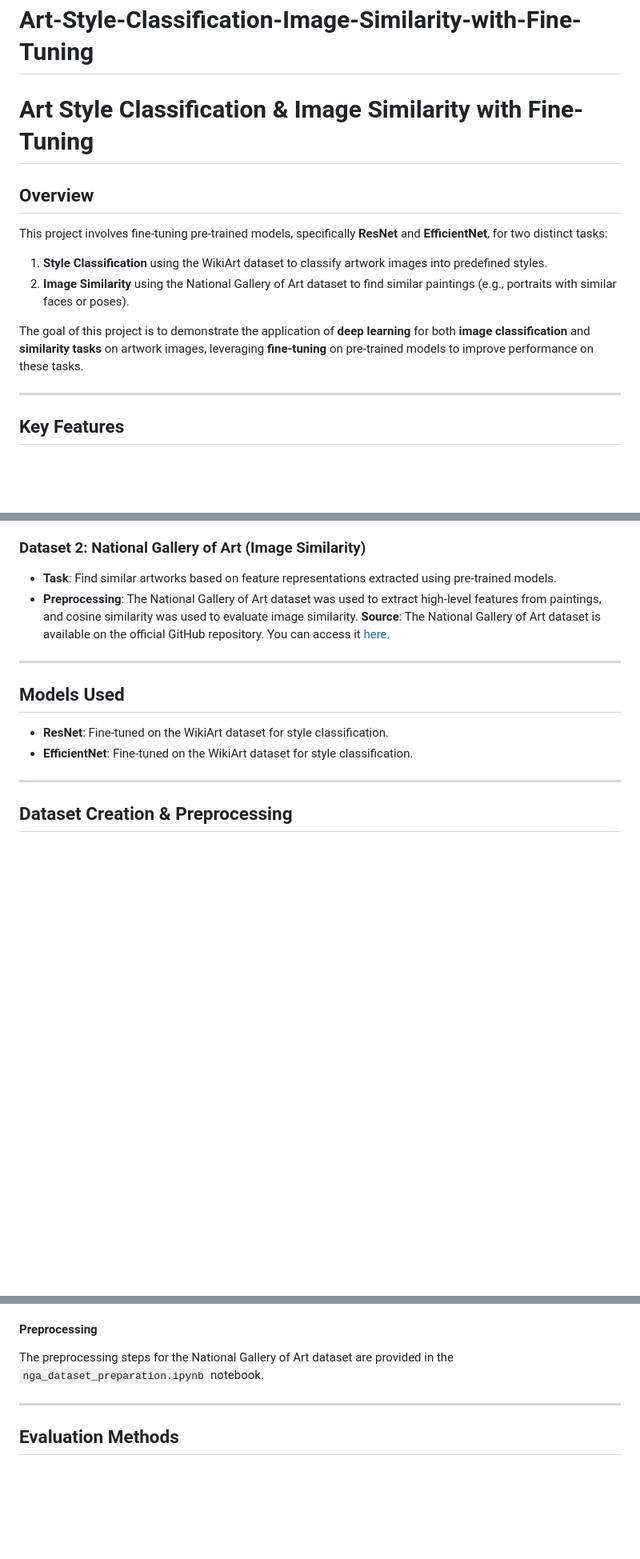
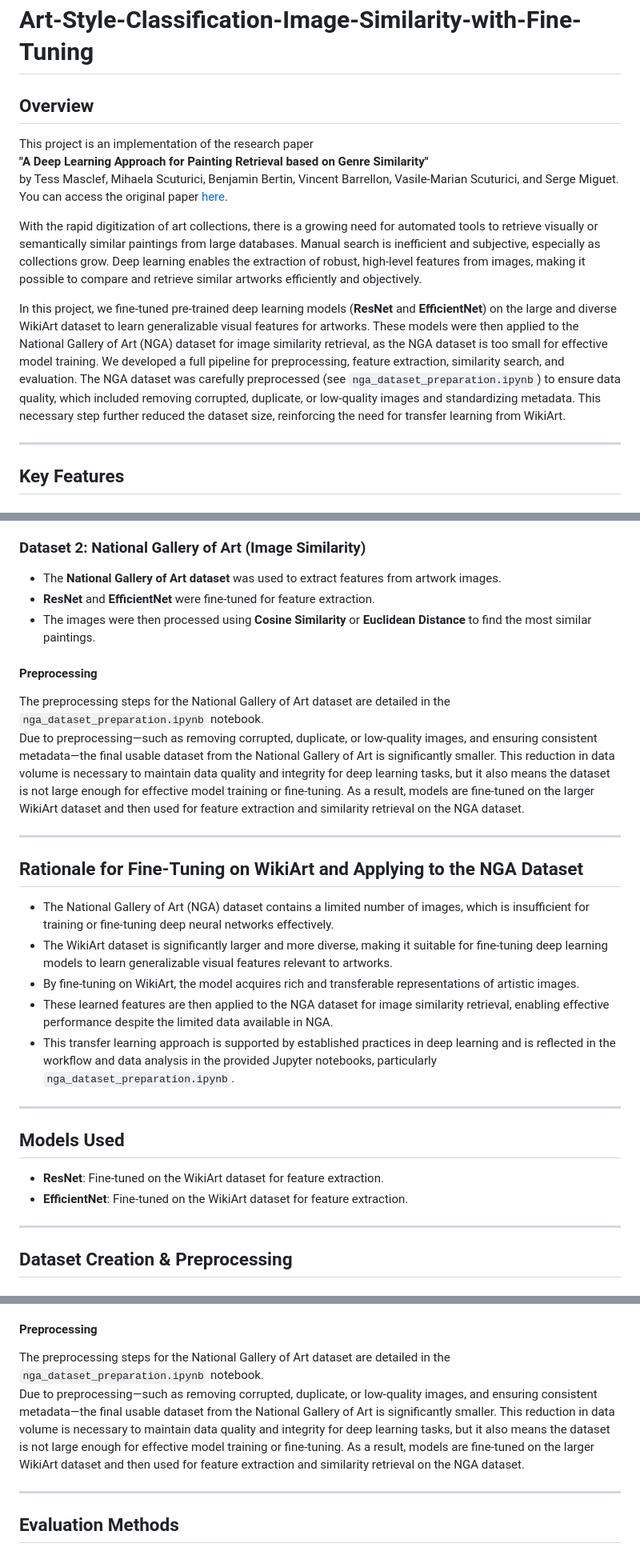
Before and after one commit to Prasadayus/Art-Style-Classification-Image-Similarity-with-Fine-Tuning, a Markdown page: README.md, 3 parts joined by grey strips. Shown at 80% size. GitHub-like rendering; blank space fills up the shorter version.

```diff
--- a/README.md
+++ b/README.md
@@ -1,14 +1,14 @@
 # Art-Style-Classification-Image-Similarity-with-Fine-Tuning
 
-# Art Style Classification & Image Similarity with Fine-Tuning
+## Overview
+This project is an implementation of the research paper
+**"A Deep Learning Approach for Painting Retrieval based on Genre Similarity"**
+by Tess Masclef, Mihaela Scuturici, Benjamin Bertin, Vincent Barrellon, Vasile-Marian Scuturici, and Serge Miguet.
+You can access the original paper [here](https://link.springer.com/chapter/10.1007/978-3-031-51026-7_24).
 
-## Overview
-This project involves fine-tuning pre-trained models, specifically **ResNet** and **EfficientNet**, for two distinct tasks:
+With the rapid digitization of art collections, there is a growing need for automated tools to retrieve visually or semantically similar paintings from large databases. Manual search is inefficient and subjective, especially as collections grow. Deep learning enables the extraction of robust, high-level features from images, making it possible to compare and retrieve similar artworks efficiently and objectively.
 
-1. **Style Classification** using the WikiArt dataset to classify artwork images into predefined styles.
-2. **Image Similarity** using the National Gallery of Art dataset to find similar paintings (e.g., portraits with similar faces or poses).
-
-The goal of this project is to demonstrate the application of **deep learning** for both **image classification** and **similarity tasks** on artwork images, leveraging **fine-tuning** on pre-trained models to improve performance on these tasks.
+In this project, we fine-tuned pre-trained deep learning models (**ResNet** and **EfficientNet**) on the large and diverse WikiArt dataset to learn generalizable visual features for artworks. These models were then applied to the National Gallery of Art (NGA) dataset for image similarity retrieval, as the NGA dataset is too small for effective model training. We developed a full pipeline for preprocessing, feature extraction, similarity search, and evaluation. The NGA dataset was carefully preprocessed (see `nga_dataset_preparation.ipynb`) to ensure data quality, which included removing corrupted, duplicate, or low-quality images and standardizing metadata. This necessary step further reduced the dataset size, reinforcing the need for transfer learning from WikiArt.
 
 ---
 
@@ -23,15 +23,31 @@ The goal of this project is to demonstrate the application of **deep learning**
 
 ### Dataset 2: **National Gallery of Art (Image Similarity)**
 
-- **Task**: Find similar artworks based on feature representations extracted using pre-trained models.
-- **Preprocessing**: The National Gallery of Art dataset was used to extract high-level features from paintings, and cosine similarity  was used to evaluate image similarity.
-**Source**: The National Gallery of Art dataset is available on the official GitHub repository. You can access it [here](https://github.com/NationalGalleryOfArt/opendata).
+- The **National Gallery of Art dataset** was used to extract features from artwork images.
+- **ResNet** and **EfficientNet** were fine-tuned for feature extraction.
+- The images were then processed using **Cosine Similarity** or **Euclidean Distance** to find the most similar paintings.
+
+#### Preprocessing
+
+The preprocessing steps for the National Gallery of Art dataset are detailed in the `nga_dataset_preparation.ipynb` notebook.
+Due to preprocessing—such as removing corrupted, duplicate, or low-quality images, and ensuring consistent metadata—the final usable dataset from the National Gallery of Art is significantly smaller. This reduction in data volume is necessary to maintain data quality and integrity for deep learning tasks, but it also means the dataset is not large enough for effective model training or fine-tuning. As a result, models are fine-tuned on the larger WikiArt dataset and then used for feature extraction and similarity retrieval on the NGA dataset.
+
+---
+
+## Rationale for Fine-Tuning on WikiArt and Applying to the NGA Dataset
+
+- The National Gallery of Art (NGA) dataset contains a limited number of images, which is insufficient for training or fine-tuning deep neural networks effectively.
+- The WikiArt dataset is significantly larger and more diverse, making it suitable for fine-tuning deep learning models to learn generalizable visual features relevant to artworks.
+- By fine-tuning on WikiArt, the model acquires rich and transferable representations of artistic images.
+- These learned features are then applied to the NGA dataset for image similarity retrieval, enabling effective performance despite the limited data available in NGA.
+- This transfer learning approach is supported by established practices in deep learning and is reflected in the workflow and data analysis in the provided Jupyter notebooks, particularly `nga_dataset_preparation.ipynb`.
+
 ---
 
 ## Models Used
 
-- **ResNet**: Fine-tuned on the WikiArt dataset for style classification.
-- **EfficientNet**: Fine-tuned on the WikiArt dataset for style classification.
+- **ResNet**: Fine-tuned on the WikiArt dataset for feature extraction.
+- **EfficientNet**: Fine-tuned on the WikiArt dataset for feature extraction.
 
 ---
 
@@ -66,7 +82,8 @@ The goal of this project is to demonstrate the application of **deep learning**
 
 #### Preprocessing
 
-The preprocessing steps for the National Gallery of Art dataset are provided in the `nga_dataset_preparation.ipynb` notebook.
+The preprocessing steps for the National Gallery of Art dataset are detailed in the `nga_dataset_preparation.ipynb` notebook.
+Due to preprocessing—such as removing corrupted, duplicate, or low-quality images, and ensuring consistent metadata—the final usable dataset from the National Gallery of Art is significantly smaller. This reduction in data volume is necessary to maintain data quality and integrity for deep learning tasks, but it also means the dataset is not large enough for effective model training or fine-tuning. As a result, models are fine-tuned on the larger WikiArt dataset and then used for feature extraction and similarity retrieval on the NGA dataset.
 
 ---
 
```
